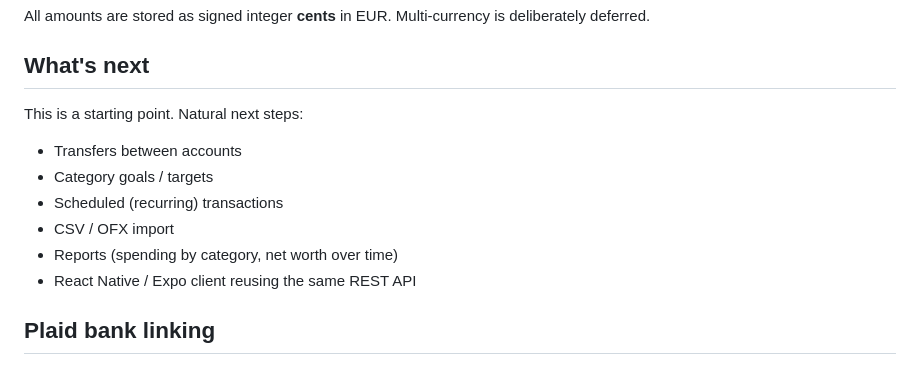
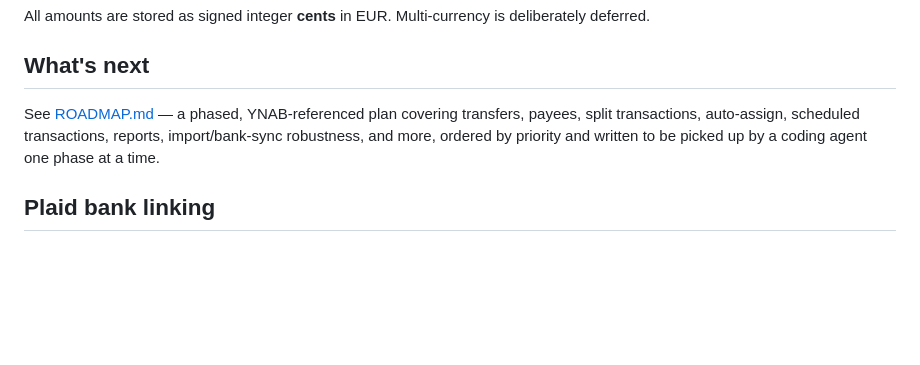
Before and after one commit to scevola44/ZeroBudget, a Markdown page: README.md, the part around the change. GitHub-like rendering; blank space fills up the shorter version.

```diff
--- a/README.md
+++ b/README.md
@@ -102,13 +102,10 @@ deliberately deferred.
 
 ## What's next
 
-This is a starting point. Natural next steps:
-- Transfers between accounts
-- Category goals / targets
-- Scheduled (recurring) transactions
-- CSV / OFX import
-- Reports (spending by category, net worth over time)
-- React Native / Expo client reusing the same REST API
+See [ROADMAP.md](ROADMAP.md) — a phased, YNAB-referenced plan covering
+transfers, payees, split transactions, auto-assign, scheduled transactions,
+reports, import/bank-sync robustness, and more, ordered by priority and
+written to be picked up by a coding agent one phase at a time.
 
 ## Plaid bank linking
 
```
Also changed, not shown: ROADMAP.md (added, +480 -0 lines).
